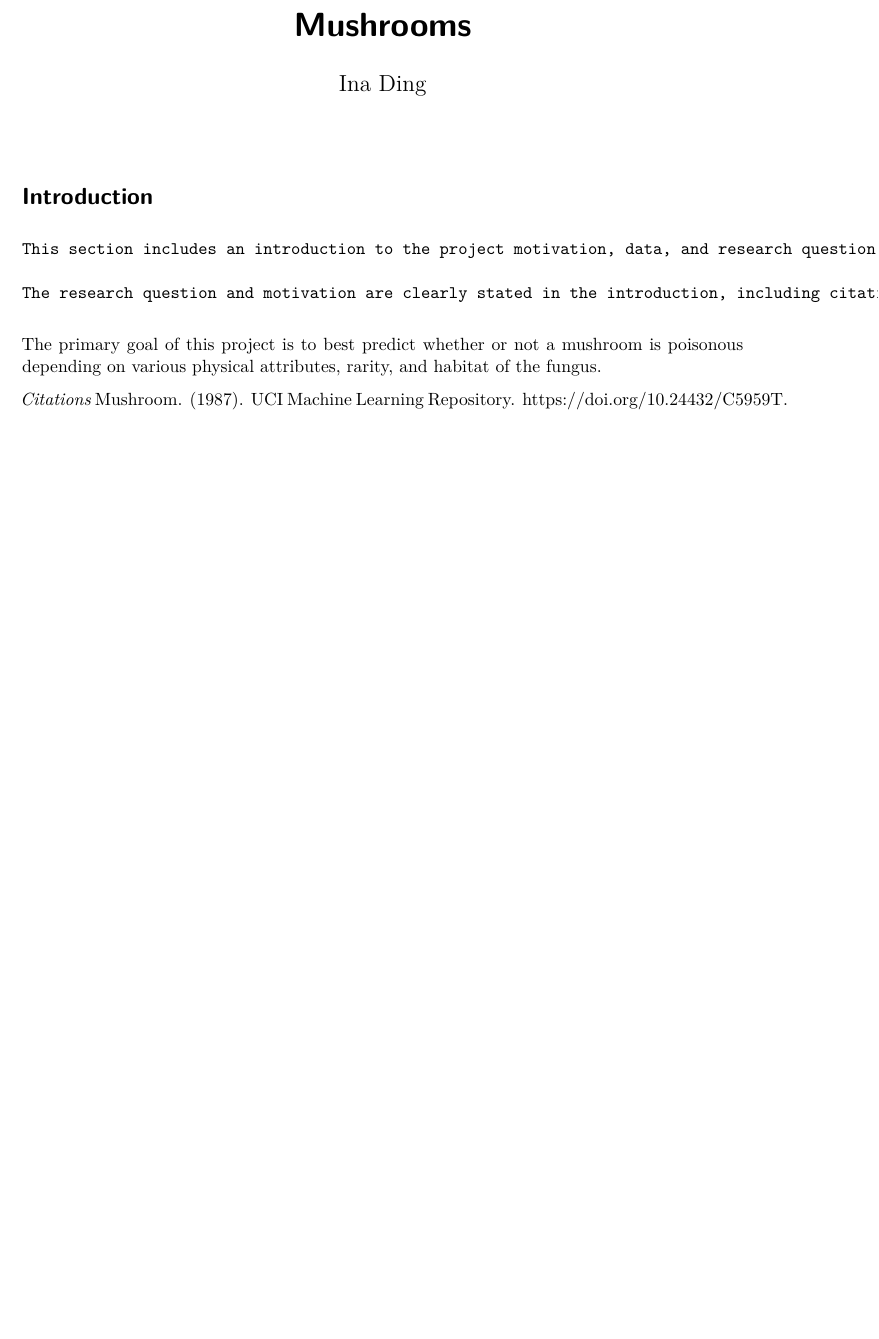
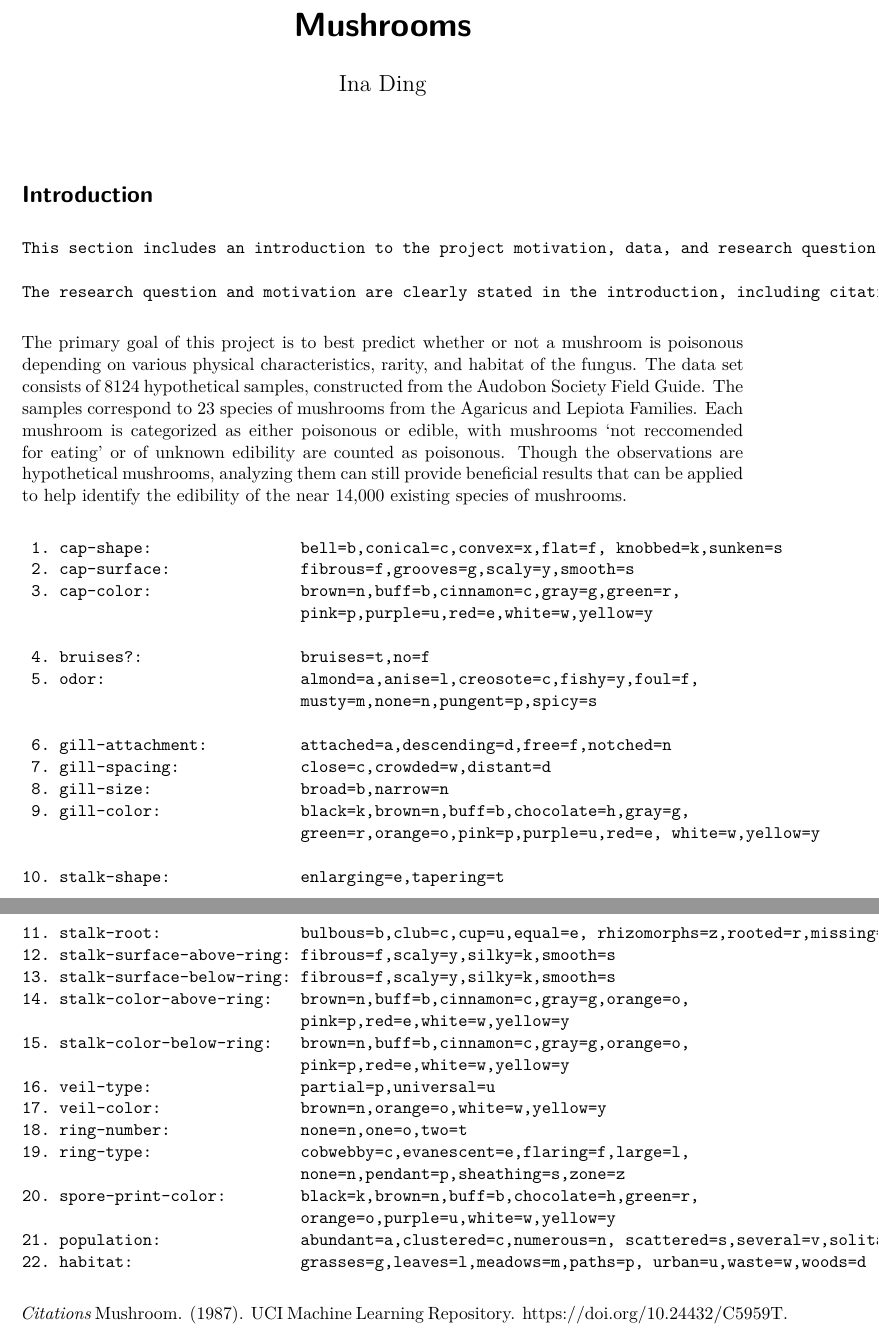
Before and after one commit to inading/mushrooms, a Quarto document (mushrooms.qmd): part of the page before the commit and two parts of pages 1 and 2 of 2 after it, the two joined at a grey line, cut so that both start at the same text, the shorter picture padded with empty space. The pictures show the output file mushrooms.pdf that the author committed with the source.

Commit message:
Introduction minus EDA

````diff
--- a/mushrooms.qmd
+++ b/mushrooms.qmd
@@ -5,17 +5,47 @@ format: pdf
 ---
 
 # Introduction
-```
-This section includes an introduction to the project motivation, data, and research question. Describe the data and definitions of key variables. It should also include some exploratory data analysis. All of the EDA won’t fit in the paper, so focus on the EDA for the response variable and a few other interesting variables and relationships.
 
-The research question and motivation are clearly stated in the introduction, including citations for the data source and any external research. The data are clearly described, including a description about how the data were originally collected and a concise definition of the variables relevant to understanding the report. The data cleaning process is clearly described, including any decisions made in the process (e.g., creating new variables, removing observations, etc.) The explanatory data analysis helps the reader better understand the observations in the data along with interesting and relevant relationships between the variables. It incorporates appropriate visualizations and summary statistics.
-```
+    This section includes an introduction to the project motivation, data, and research question. Describe the data and definitions of key variables. It should also include some exploratory data analysis. All of the EDA won’t fit in the paper, so focus on the EDA for the response variable and a few other interesting variables and relationships.
 
-The primary goal of this project is to best predict whether or not a mushroom is poisonous depending on various physical attributes, rarity, and habitat of the fungus.
+    The research question and motivation are clearly stated in the introduction, including citations for the data source and any external research. The data are clearly described, including a description about how the data were originally collected and a concise definition of the variables relevant to understanding the report. The data cleaning process is clearly described, including any decisions made in the process (e.g., creating new variables, removing observations, etc.) The explanatory data analysis helps the reader better understand the observations in the data along with interesting and relevant relationships between the variables. It incorporates appropriate visualizations and summary statistics.
 
+The primary goal of this project is to best predict whether or not a mushroom is poisonous depending on various physical characteristics, rarity, and habitat of the fungus. The data set consists of 8124 hypothetical samples, constructed from the Audobon Society Field Guide. The samples correspond to 23 species of mushrooms from the Agaricus and Lepiota Families. Each mushroom is categorized as either poisonous or edible, with mushrooms 'not reccomended for eating' or of unknown edibility are counted as poisonous. Though the observations are hypothetical mushrooms, analyzing them can still provide beneficial results that can be applied to help identify the edibility of the near 14,000 existing species of mushrooms.
 
-*Citations*
-Mushroom. (1987). UCI Machine Learning Repository. https://doi.org/10.24432/C5959T.
+     1. cap-shape:                bell=b,conical=c,convex=x,flat=f, knobbed=k,sunken=s
+     2. cap-surface:              fibrous=f,grooves=g,scaly=y,smooth=s
+     3. cap-color:                brown=n,buff=b,cinnamon=c,gray=g,green=r,
+                                  pink=p,purple=u,red=e,white=w,yellow=y
+
+     4. bruises?:                 bruises=t,no=f
+     5. odor:                     almond=a,anise=l,creosote=c,fishy=y,foul=f,
+                                  musty=m,none=n,pungent=p,spicy=s
+
+     6. gill-attachment:          attached=a,descending=d,free=f,notched=n
+     7. gill-spacing:             close=c,crowded=w,distant=d
+     8. gill-size:                broad=b,narrow=n
+     9. gill-color:               black=k,brown=n,buff=b,chocolate=h,gray=g,
+                                  green=r,orange=o,pink=p,purple=u,red=e, white=w,yellow=y
+
+    10. stalk-shape:              enlarging=e,tapering=t
+    11. stalk-root:               bulbous=b,club=c,cup=u,equal=e, rhizomorphs=z,rooted=r,missing=?
+    12. stalk-surface-above-ring: fibrous=f,scaly=y,silky=k,smooth=s
+    13. stalk-surface-below-ring: fibrous=f,scaly=y,silky=k,smooth=s
+    14. stalk-color-above-ring:   brown=n,buff=b,cinnamon=c,gray=g,orange=o,
+                                  pink=p,red=e,white=w,yellow=y
+    15. stalk-color-below-ring:   brown=n,buff=b,cinnamon=c,gray=g,orange=o,
+                                  pink=p,red=e,white=w,yellow=y
+    16. veil-type:                partial=p,universal=u
+    17. veil-color:               brown=n,orange=o,white=w,yellow=y
+    18. ring-number:              none=n,one=o,two=t
+    19. ring-type:                cobwebby=c,evanescent=e,flaring=f,large=l,
+                                  none=n,pendant=p,sheathing=s,zone=z
+    20. spore-print-color:        black=k,brown=n,buff=b,chocolate=h,green=r,
+                                  orange=o,purple=u,white=w,yellow=y
+    21. population:               abundant=a,clustered=c,numerous=n, scattered=s,several=v,solitary=y
+    22. habitat:                  grasses=g,leaves=l,meadows=m,paths=p, urban=u,waste=w,woods=d
+
+*Citations* Mushroom. (1987). UCI Machine Learning Repository. https://doi.org/10.24432/C5959T.
 
 ```{r read-data, warning = F, message = F}
 
````
Also changed, not shown: mushrooms.pdf.
